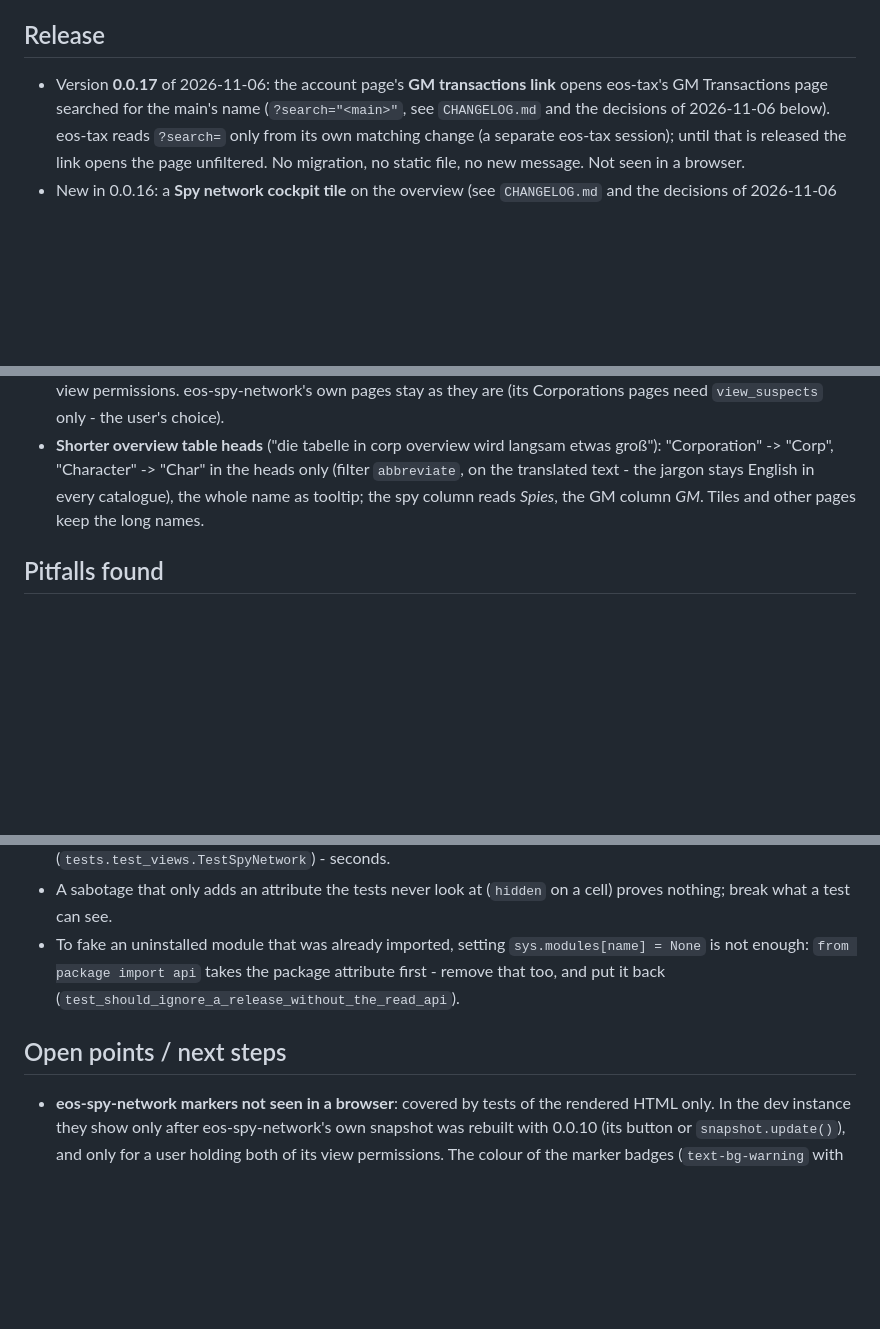
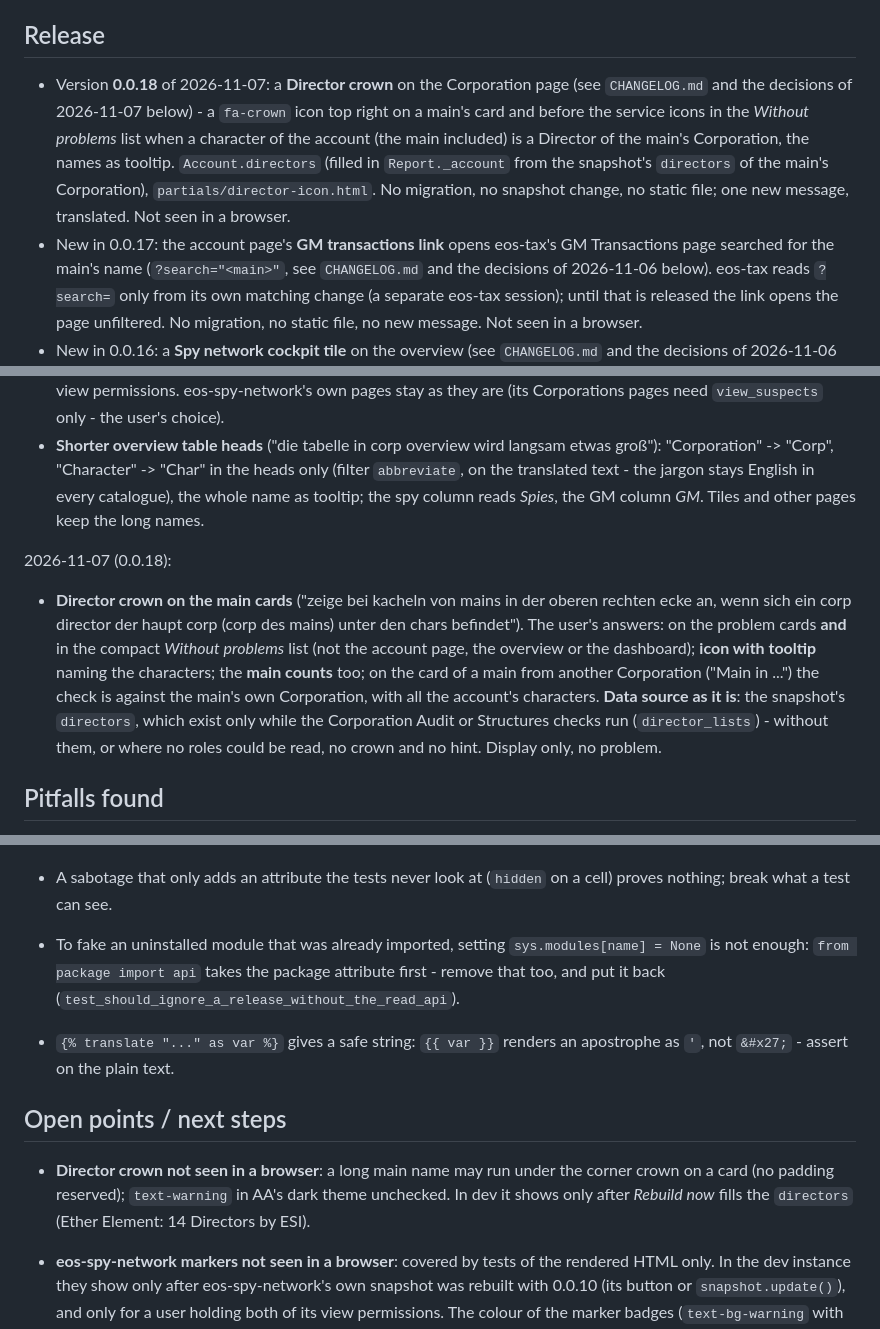
Before and after one commit to fthomas-de/eos-auth-monitor, a Markdown page: docs/HANDOVER.md, 3 parts joined by grey strips. GitHub-like rendering; blank space fills up the shorter version.

Commit message:
Release 0.0.18
Co-Authored-By: Claude Opus 5.5 <noreply@anthropic.com>

```diff
--- a/docs/HANDOVER.md
+++ b/docs/HANDOVER.md
@@ -8,7 +8,16 @@ Last updated 2026-11-06 (0.0.17).
 
 ## Release
 
-- Version **0.0.17** of 2026-11-06: the account page's **GM transactions
+- Version **0.0.18** of 2026-11-07: a **Director crown** on the Corporation
+  page (see `CHANGELOG.md` and the decisions of 2026-11-07 below) - a
+  `fa-crown` icon top right on a main's card and before the service icons in
+  the *Without problems* list when a character of the account (the main
+  included) is a Director of the main's Corporation, the names as tooltip.
+  `Account.directors` (filled in `Report._account` from the snapshot's
+  `directors` of the main's Corporation), `partials/director-icon.html`. No
+  migration, no snapshot change, no static file; one new message,
+  translated. Not seen in a browser.
+- New in 0.0.17: the account page's **GM transactions
   link** opens eos-tax's GM Transactions page searched for the main's name
   (`?search="<main>"`, see `CHANGELOG.md` and the decisions of 2026-11-06
   below). eos-tax reads `?search=` only from its own matching change (a
@@ -452,6 +463,20 @@ The hints of each check live in `checks.py`: `Check.hint` with `Check.fix_url`
   column reads *Spies*, the GM column *GM*. Tiles and other pages keep the
   long names.
 
+2026-11-07 (0.0.18):
+
+- **Director crown on the main cards** ("zeige bei kacheln von mains in der
+  oberen rechten ecke an, wenn sich ein corp director der haupt corp (corp
+  des mains) unter den chars befindet"). The user's answers: on the problem
+  cards **and** in the compact *Without problems* list (not the account
+  page, the overview or the dashboard); **icon with tooltip** naming the
+  characters; the **main counts** too; on the card of a main from another
+  Corporation ("Main in ...") the check is against the main's own
+  Corporation, with all the account's characters. **Data source as it is**:
+  the snapshot's `directors`, which exist only while the Corporation Audit
+  or Structures checks run (`director_lists`) - without them, or where no
+  roles could be read, no crown and no hint. Display only, no problem.
+
 ## Pitfalls found
 
 - `CharacterAudit.is_active()` **saves** the audit. "Audit inactive" is
@@ -565,7 +590,15 @@ The hints of each check live in `checks.py`: `Check.hint` with `Check.fix_url`
   the package attribute first - remove that too, and put it back
   (`test_should_ignore_a_release_without_the_read_api`).
 
+- `{% translate "..." as var %}` gives a safe string: `{{ var }}` renders an
+  apostrophe as `'`, not `&#x27;` - assert on the plain text.
+
 ## Open points / next steps
+
+- **Director crown not seen in a browser**: a long main name may run under
+  the corner crown on a card (no padding reserved); `text-warning` in AA's
+  dark theme unchecked. In dev it shows only after *Rebuild now* fills the
+  `directors` (Ether Element: 14 Directors by ESI).
 
 - **eos-spy-network markers not seen in a browser**: covered by tests of the
   rendered HTML only. In the dev instance they show only after
```
Also changed, not shown: other parts of docs/HANDOVER.md (+7 -5 lines).
